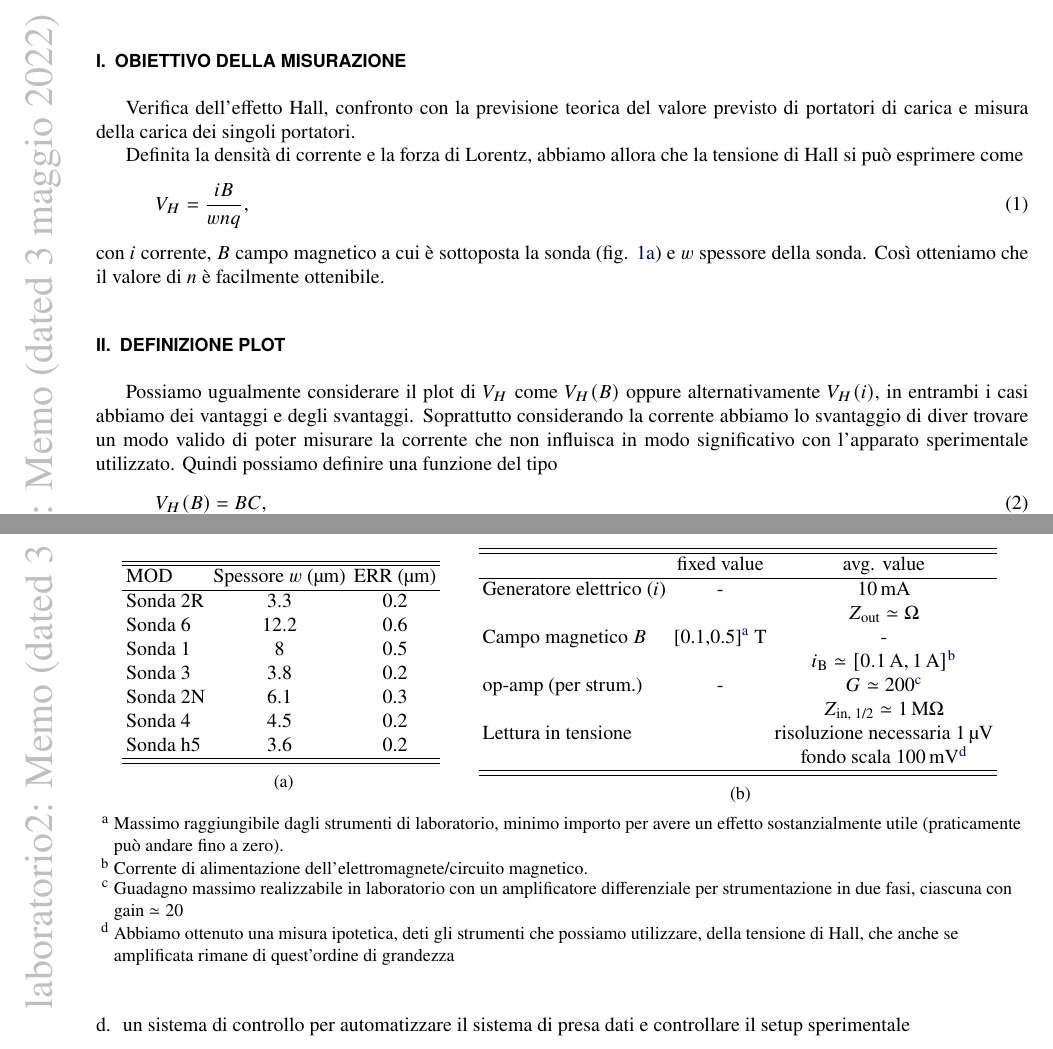
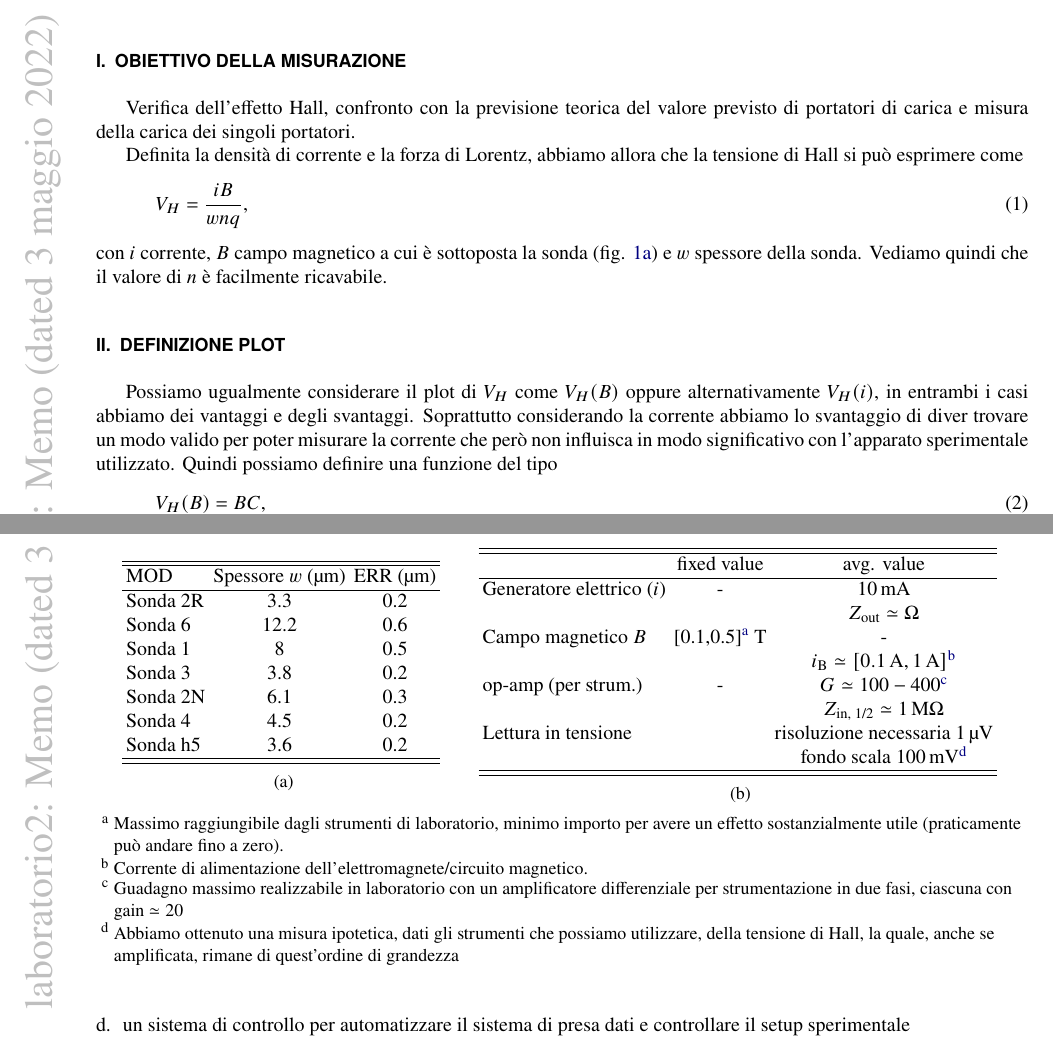
Before and after one commit to mattiasotgia/Lab2, a LaTeX document (esperienza_7__effetto_hall/technical_reports_memo/memo1/memo1.tex, which reads esperienza_7__effetto_hall/technical_reports_memo/memo1/tables/min_max_values.tex): two parts of pages 1 and 2 of 3, joined at a grey line, cut so that both start at the same text. The pictures show the PDF file esperienza_7__effetto_hall/technical_reports_memo/memo1/memo1.pdf that the author committed with the source.

Commit message:
Modifiche memo esp_7

```diff
--- a/esperienza_7__effetto_hall/technical_reports_memo/memo1/memo1.tex
+++ b/esperienza_7__effetto_hall/technical_reports_memo/memo1/memo1.tex
@@ -37,13 +37,13 @@ Verifica dell'effetto Hall, confronto con la previsione teorica del valore previ
 
 Definita la densità di corrente e la forza di Lorentz, abbiamo allora che la tensione di Hall si può esprimere come \begin{equation}
     V_H = \frac{iB}{wnq},\label{eq:V_H_full}
-\end{equation} con $i$ corrente, $B$ campo magnetico a cui è sottoposta la sonda (fig. \ref{fig:sonda_test}) e $w$ spessore della sonda. Così otteniamo che il valore di $n$ è facilmente ottenibile.
+\end{equation} con $i$ corrente, $B$ campo magnetico a cui è sottoposta la sonda (fig. \ref{fig:sonda_test}) e $w$ spessore della sonda. Vediamo quindi che il valore di $n$ è facilmente ricavabile.
 
 
 
 \section{Definizione PLOT}
 
-Possiamo ugualmente considerare il plot di $V_H$ come $V_H(B)$ oppure alternativamente $V_H(i)$, in entrambi i casi abbiamo dei vantaggi e degli svantaggi. Soprattutto considerando la corrente abbiamo lo svantaggio di diver trovare un modo valido di poter misurare la corrente che non influisca in modo significativo con l'apparato sperimentale utilizzato.
+Possiamo ugualmente considerare il plot di $V_H$ come $V_H(B)$ oppure alternativamente $V_H(i)$, in entrambi i casi abbiamo dei vantaggi e degli svantaggi. Soprattutto considerando la corrente abbiamo lo svantaggio di diver trovare un modo valido per poter misurare la corrente che però non influisca in modo significativo con l'apparato sperimentale utilizzato.
 Quindi possiamo definire una funzione del tipo \begin{equation}
     V_H(B) = BC,
 \end{equation} con $C$ unico parametro della funzione definito come \begin{equation}
--- a/esperienza_7__effetto_hall/technical_reports_memo/memo1/tables/min_max_values.tex
+++ b/esperienza_7__effetto_hall/technical_reports_memo/memo1/tables/min_max_values.tex
@@ -7,10 +7,10 @@
         & & $Z_\text{out}\simeq\SI{}{\ohm}$ \\
         Campo magnetico $B$ & [0.1,0.5]\footnote{Massimo raggiungibile dagli strumenti di laboratorio, minimo importo per avere un effetto sostanzialmente utile (praticamente può andare fino a zero).} \si{\tesla} & - \\
         && $i_\text{B}\simeq[\SI{0.1}{\ampere}, \SI{1}{\ampere}]$\footnote{Corrente di alimentazione dell'elettromagnete/circuito magnetico.} \\
-        op-amp (per strum.) & - & $G\simeq 200$\footnote{Guadagno massimo realizzabile in laboratorio con un amplificatore differenziale per strumentazione in due fasi, ciascuna con gain $\simeq20$} \\
+        op-amp (per strum.) & - & $G\simeq 100-400$\footnote{Guadagno massimo realizzabile in laboratorio con un amplificatore differenziale per strumentazione in due fasi, ciascuna con gain $\simeq20$} \\
         && $Z_\text{in, 1/2}\simeq\SI{1}{\mega\ohm}$ \\
         Lettura in tensione & & risoluzione necessaria \SI{1}{\micro\volt} \\
-        && fondo scala \SI{100}{\milli\volt}\footnote{Abbiamo ottenuto una misura ipotetica, deti gli strumenti che possiamo utilizzare, della tensione di Hall, che anche se amplificata rimane di quest'ordine di grandezza} \\
+        && fondo scala \SI{100}{\milli\volt}\footnote{Abbiamo ottenuto una misura ipotetica, dati gli strumenti che possiamo utilizzare, della tensione di Hall, la quale, anche se amplificata, rimane di quest'ordine di grandezza} \\
         \toprule
     \end{tabular}
 % \end{ruledtabular}
```
Also changed, not shown: esperienza_7__effetto_hall/technical_reports_memo/memo1/memo1.pdf.
